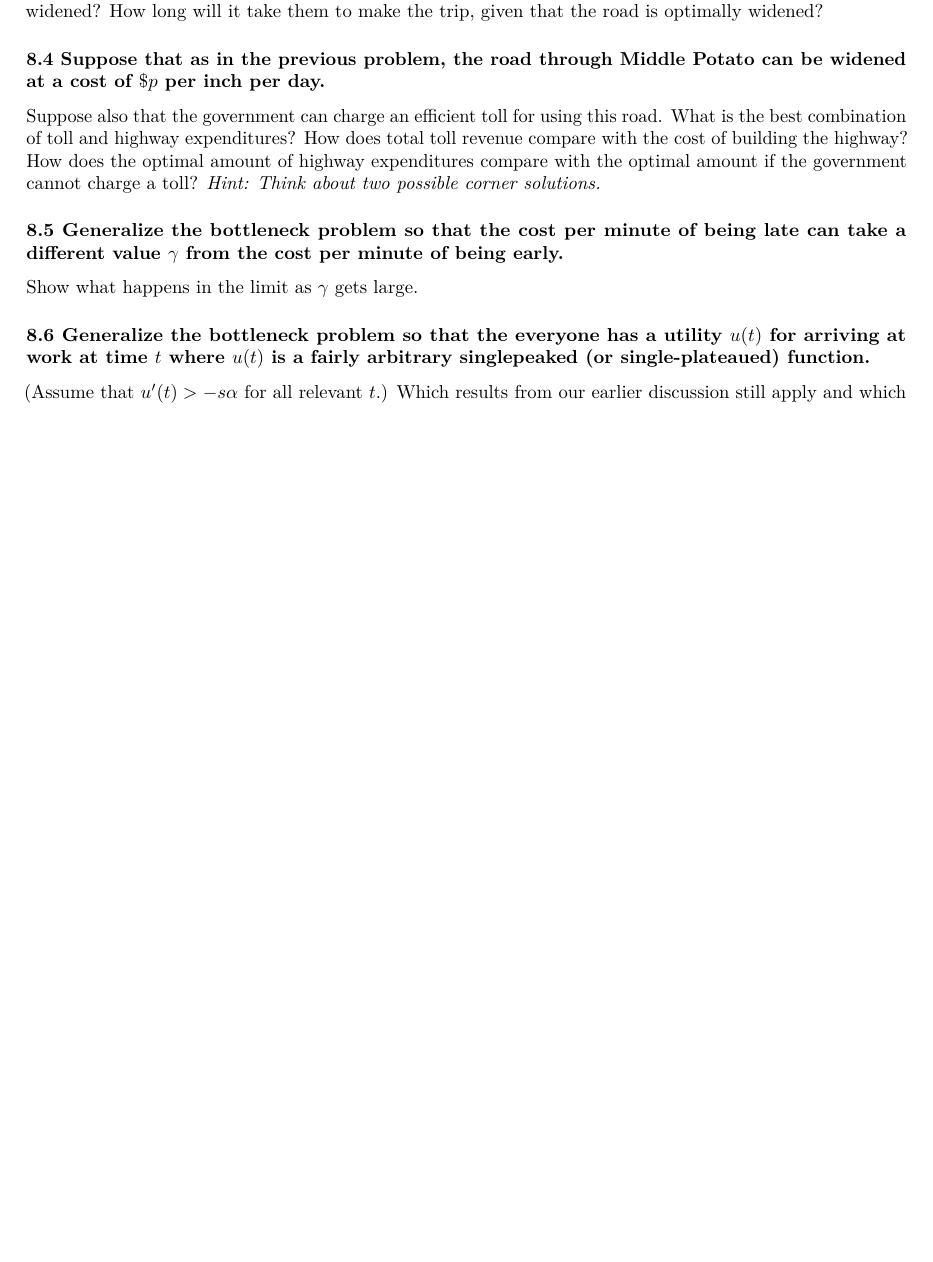
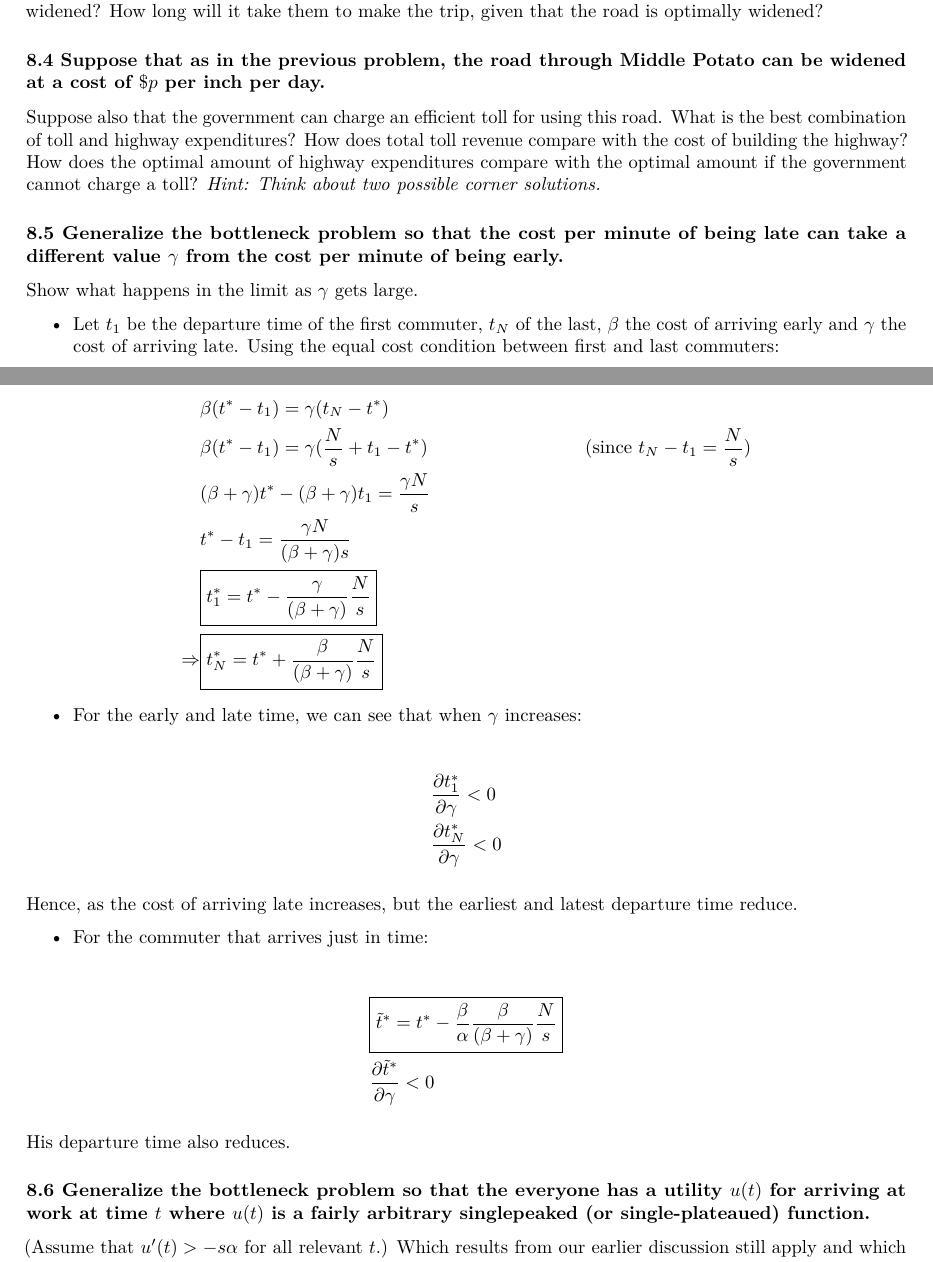
Before and after one commit to oharac/econ_courses, an R Markdown document (econ230b/hw/ps5/hw8_9.Rmd): part of page 3 of 6 before the commit and two parts of pages 3 and 4 of 6 after it, the two joined at a grey line, cut so that both start at the same text, the shorter picture padded with empty space. Rendered offline with R 4.5, knitr and Pandoc, then LaTeX, with nearby package versions.

Commit message:
Udpating #8.5

```diff
--- a/econ230b/hw/ps5/hw8_9.Rmd
+++ b/econ230b/hw/ps5/hw8_9.Rmd
@@ -126,7 +126,39 @@ If the road is widened by $H$ inches and if $N_1$ people use the road, the time
 Suppose also that the government can charge an efficient toll for using this road. What is the best combination of toll and highway expenditures? How does total toll revenue compare with the cost of building the highway? How does the optimal amount of highway expenditures compare with the optimal amount if the government cannot charge a toll? _Hint: Think about two possible corner solutions._
 
 ### 8.5 Generalize the bottleneck problem so that the cost per minute of being late can take a different value $\gamma$ from the cost per minute of being early.
+
 Show what happens in the limit as $\gamma$ gets large.
+
+* Let $t_1$ be the departure time of the first commuter, $t_N$ of the last, $\beta$ the cost of arriving early and $\gamma$ the cost of arriving late. Using the equal cost condition between first and last commuters:
+
+\begin{align*}
+  &\beta (t^* - t_1) = \gamma (t_N - t^*) \\
+  &\beta (t^* - t_1) = \gamma (\frac{N}{s} + t_1 - t^*)
+      &\text{(since $t_N - t_1 = \frac{N}{s}$)}\\
+  &(\beta + \gamma)t^* - (\beta + \gamma)t_1 = \frac{\gamma N}{s} \\
+  &t^* - t_1 = \frac{\gamma N}{(\beta + \gamma)s} \\
+  &\boxed{t_1^* = t^* - \frac{\gamma}{(\beta + \gamma)}\frac{N}{s}} \\
+  \Rightarrow &\boxed{t_N^* = t^* + \frac{\beta}{(\beta + \gamma)}\frac{N}{s}}
+\end{align*}
+
+
+* For the early and late time, we can see that when $\gamma$ increases:
+
+\begin{align*}
+    &\frac{\dd t_1^*}{\dd \gamma} < 0  \\
+    &\frac{\dd t_N^*}{\dd \gamma} < 0
+\end{align*}
+
+Hence, as the cost of arriving late increases, but the earliest and latest departure time reduce.
+
+* For the commuter that arrives just in time:
+
+\begin{align*}
+   &\boxed{\tilde{t}^* = t^* - \frac{\beta}{\alpha}\frac{\beta}{(\beta + \gamma)}\frac{N}{s}} \\
+   &\frac{\dd \tilde{t}^*}{\dd \gamma} < 0
+\end{align*}
+
+His departure time also reduces.
 
 ### 8.6 Generalize the bottleneck problem so that the everyone has a utility $u(t)$ for arriving at work at time $t$ where $u(t)$ is a fairly arbitrary singlepeaked (or single-plateaued) function.
 
```
Also changed, not shown: econ230b/hw/ps5/hw8_9.pdf.
